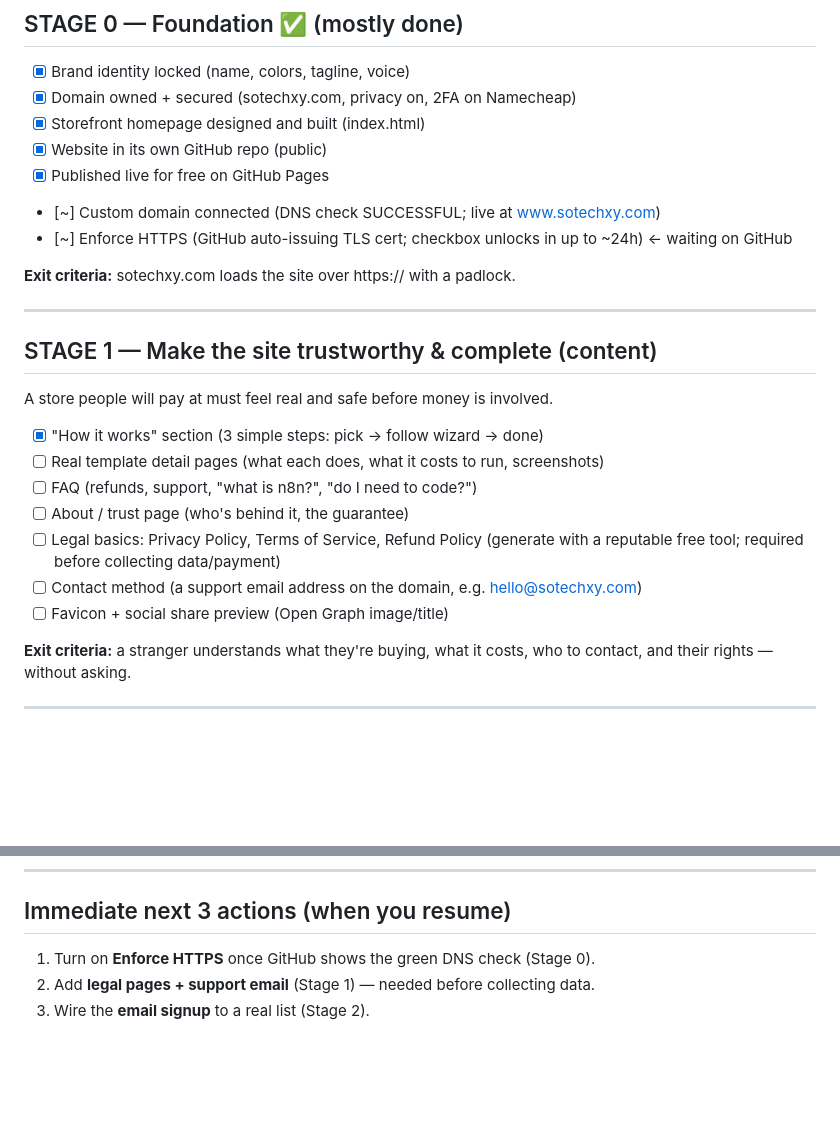
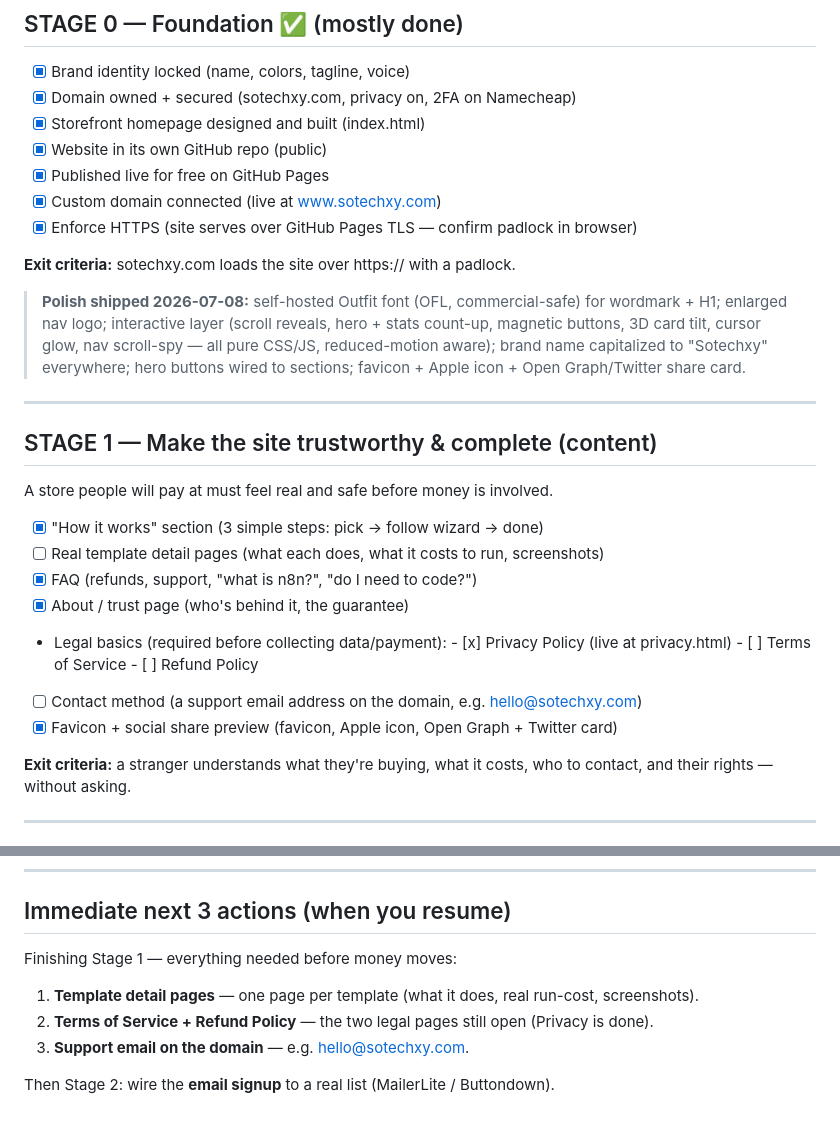
Before and after one commit to MLauraDeveloper/sotechxy, a Markdown page: docs/LAUNCH_ROADMAP.md, 2 parts joined by grey strips. Drawn GitHub-style; blank space fills up the shorter version.

Commit message:
Update roadmap: Stage 1 progress + next-3 actions for resume

```diff
--- a/docs/LAUNCH_ROADMAP.md
+++ b/docs/LAUNCH_ROADMAP.md
@@ -16,10 +16,16 @@ Legend: [x] done · [~] in progress · [ ] not started
 - [x] Storefront homepage designed and built (index.html)
 - [x] Website in its own GitHub repo (public)
 - [x] Published live for free on GitHub Pages
-- [~] Custom domain connected (DNS check SUCCESSFUL; live at www.sotechxy.com)
-- [~] Enforce HTTPS (GitHub auto-issuing TLS cert; checkbox unlocks in up to ~24h) ← waiting on GitHub
+- [x] Custom domain connected (live at www.sotechxy.com)
+- [x] Enforce HTTPS (site serves over GitHub Pages TLS — confirm padlock in browser)
 
 **Exit criteria:** sotechxy.com loads the site over https:// with a padlock.
+
+> **Polish shipped 2026-07-08:** self-hosted Outfit font (OFL, commercial-safe) for
+> wordmark + H1; enlarged nav logo; interactive layer (scroll reveals, hero + stats
+> count-up, magnetic buttons, 3D card tilt, cursor glow, nav scroll-spy — all pure
+> CSS/JS, reduced-motion aware); brand name capitalized to "Sotechxy" everywhere;
+> hero buttons wired to sections; favicon + Apple icon + Open Graph/Twitter share card.
 
 ---
 
@@ -29,12 +35,14 @@ A store people will pay at must feel real and safe before money is involved.
 
 - [x] "How it works" section (3 simple steps: pick → follow wizard → done)
 - [ ] Real template detail pages (what each does, what it costs to run, screenshots)
-- [ ] FAQ (refunds, support, "what is n8n?", "do I need to code?")
-- [ ] About / trust page (who's behind it, the guarantee)
-- [ ] Legal basics: Privacy Policy, Terms of Service, Refund Policy
-      (generate with a reputable free tool; required before collecting data/payment)
+- [x] FAQ (refunds, support, "what is n8n?", "do I need to code?")
+- [x] About / trust page (who's behind it, the guarantee)
+- Legal basics (required before collecting data/payment):
+      - [x] Privacy Policy (live at privacy.html)
+      - [ ] Terms of Service
+      - [ ] Refund Policy
 - [ ] Contact method (a support email address on the domain, e.g. hello@sotechxy.com)
-- [ ] Favicon + social share preview (Open Graph image/title)
+- [x] Favicon + social share preview (favicon, Apple icon, Open Graph + Twitter card)
 
 **Exit criteria:** a stranger understands what they're buying, what it costs,
 who to contact, and their rights — without asking.
@@ -152,6 +160,10 @@ Add logins ONLY when a feature needs them (re-downloads, member discounts).
 
 ## Immediate next 3 actions (when you resume)
 
-1. Turn on **Enforce HTTPS** once GitHub shows the green DNS check (Stage 0).
-2. Add **legal pages + support email** (Stage 1) — needed before collecting data.
-3. Wire the **email signup** to a real list (Stage 2).
+Finishing Stage 1 — everything needed before money moves:
+
+1. **Template detail pages** — one page per template (what it does, real run-cost, screenshots).
+2. **Terms of Service + Refund Policy** — the two legal pages still open (Privacy is done).
+3. **Support email on the domain** — e.g. hello@sotechxy.com.
+
+Then Stage 2: wire the **email signup** to a real list (MailerLite / Buttondown).
```
Also changed, not shown: other parts of docs/LAUNCH_ROADMAP.md (+1 -1 lines).
